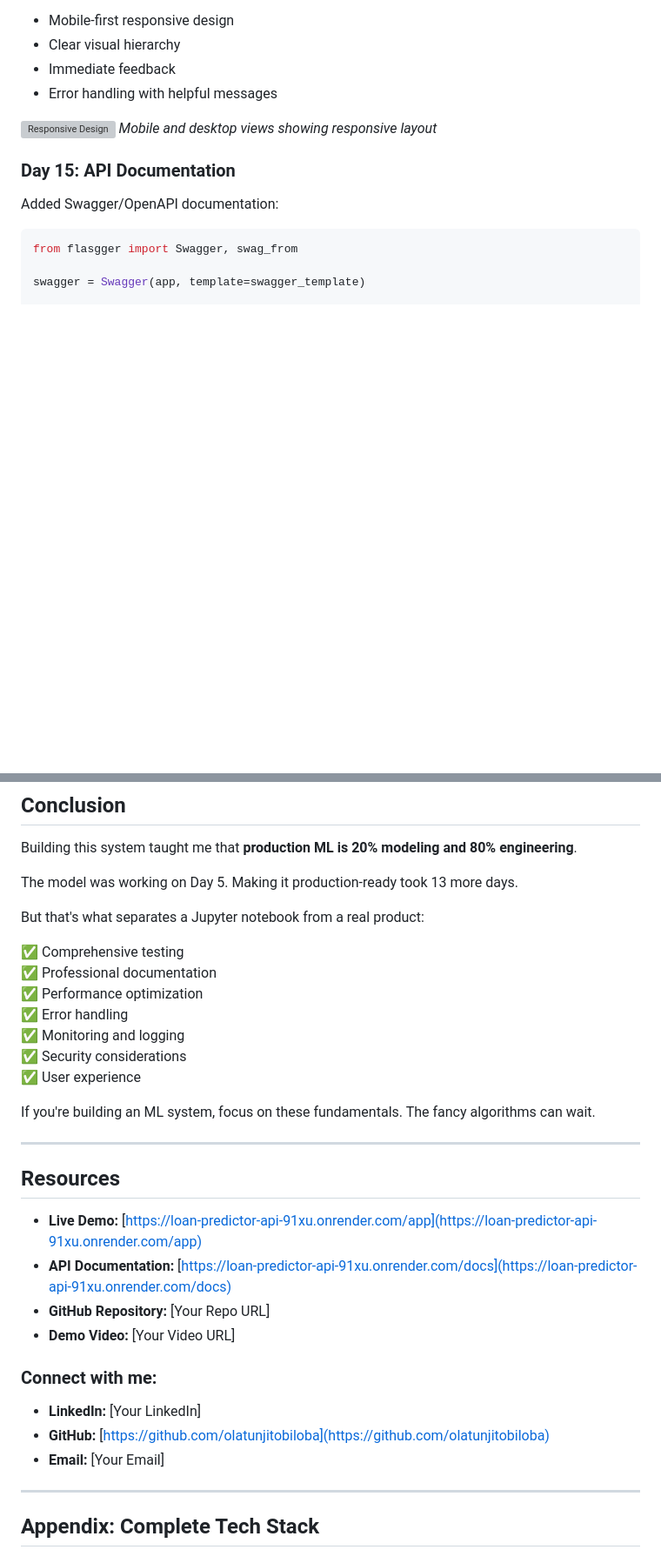
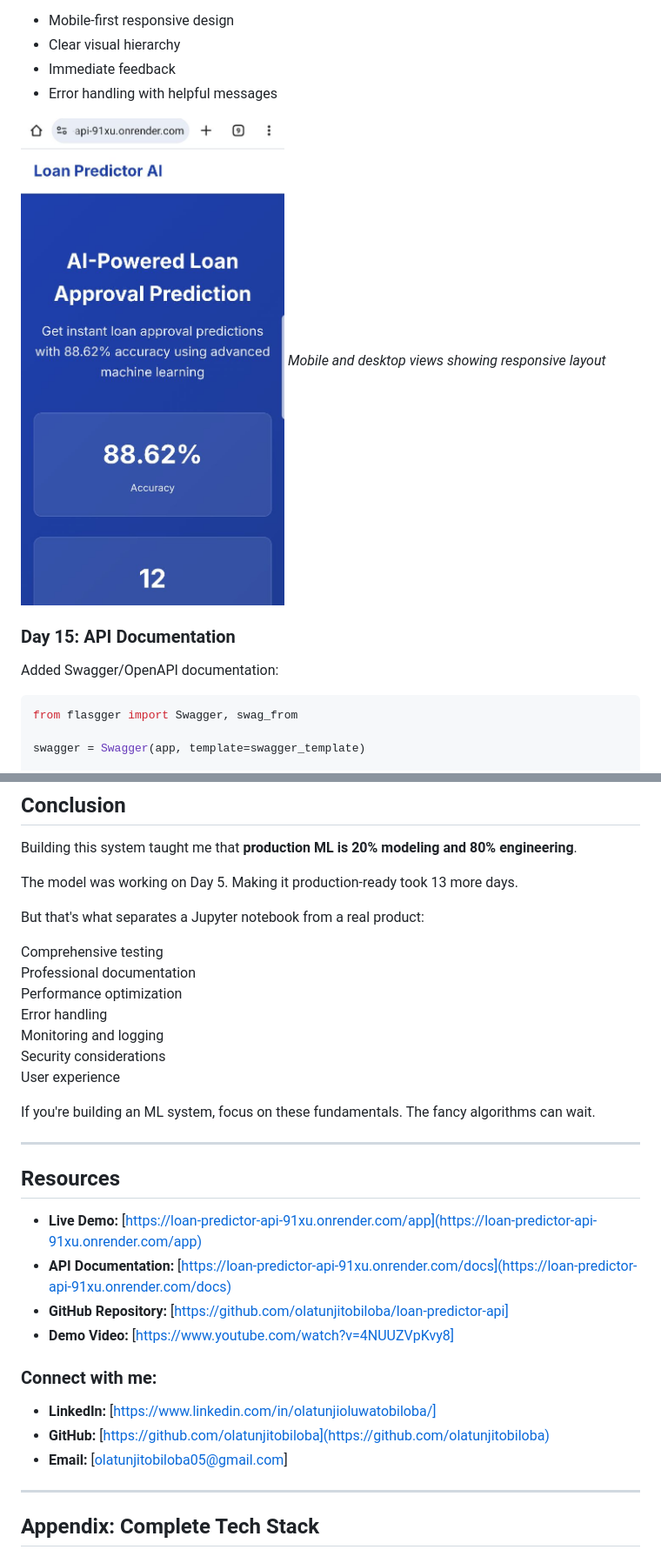
Before and after one commit to olatunjitobiloba/loan-predictor-api, a Markdown page: portfolio/blog-post.md, 2 parts joined by grey strips. Shown: that part at 87% size. GitHub-like rendering; pictures changed too: portfolio/screenshots/13-mobile-view.png; blank space fills up the shorter version; grey boxes are pictures that could not be loaded.

```diff
--- a/portfolio/blog-post.md
+++ b/portfolio/blog-post.md
@@ -364,7 +364,7 @@ async function makePrediction() {
 - Immediate feedback
 - Error handling with helpful messages
 
-![Responsive Design](portfolio/screenshots/responsive-design.png)
+![Responsive Design](https://raw.githubusercontent.com/olatunjitobiloba/loan-predictor-api/main/portfolio/screenshots/13-mobile-view.png)
 *Mobile and desktop views showing responsive layout*
 
 ### Day 15: API Documentation
@@ -773,13 +773,13 @@ The model was working on Day 5. Making it production-ready took 13 more days.
 
 But that's what separates a Jupyter notebook from a real product:
 
-✅ Comprehensive testing
-✅ Professional documentation
-✅ Performance optimization
-✅ Error handling
-✅ Monitoring and logging
-✅ Security considerations
-✅ User experience
+ Comprehensive testing
+ Professional documentation
+ Performance optimization
+ Error handling
+ Monitoring and logging
+ Security considerations
+ User experience
 
 If you're building an ML system, focus on these fundamentals. The fancy algorithms can wait.
 
@@ -789,14 +789,14 @@ If you're building an ML system, focus on these fundamentals. The fancy algorith
 
 - **Live Demo:** [https://loan-predictor-api-91xu.onrender.com/app](https://loan-predictor-api-91xu.onrender.com/app)
 - **API Documentation:** [https://loan-predictor-api-91xu.onrender.com/docs](https://loan-predictor-api-91xu.onrender.com/docs)
-- **GitHub Repository:** [Your Repo URL]
-- **Demo Video:** [Your Video URL]
+- **GitHub Repository:** [https://github.com/olatunjitobiloba/loan-predictor-api]
+- **Demo Video:** [https://www.youtube.com/watch?v=4NUUZVpKvy8]
 
 ### Connect with me:
 
-- **LinkedIn:** [Your LinkedIn]
+- **LinkedIn:** [https://www.linkedin.com/in/olatunjioluwatobiloba/]
 - **GitHub:** [https://github.com/olatunjitobiloba](https://github.com/olatunjitobiloba)
-- **Email:** [Your Email]
+- **Email:** [olatunjitobiloba05@gmail.com]
 
 ---
 
```
Also changed, not shown: other parts of portfolio/blog-post.md (+20 -20 lines), README.md (+13 -1 lines), portfolio/README.md (+15 -1 lines).
